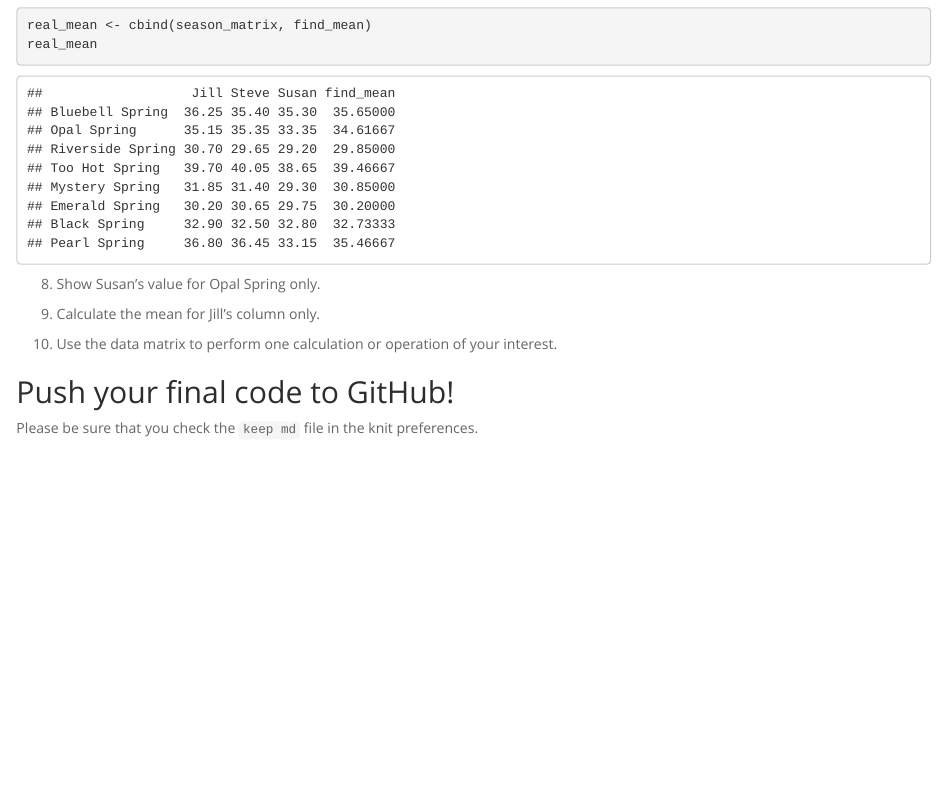
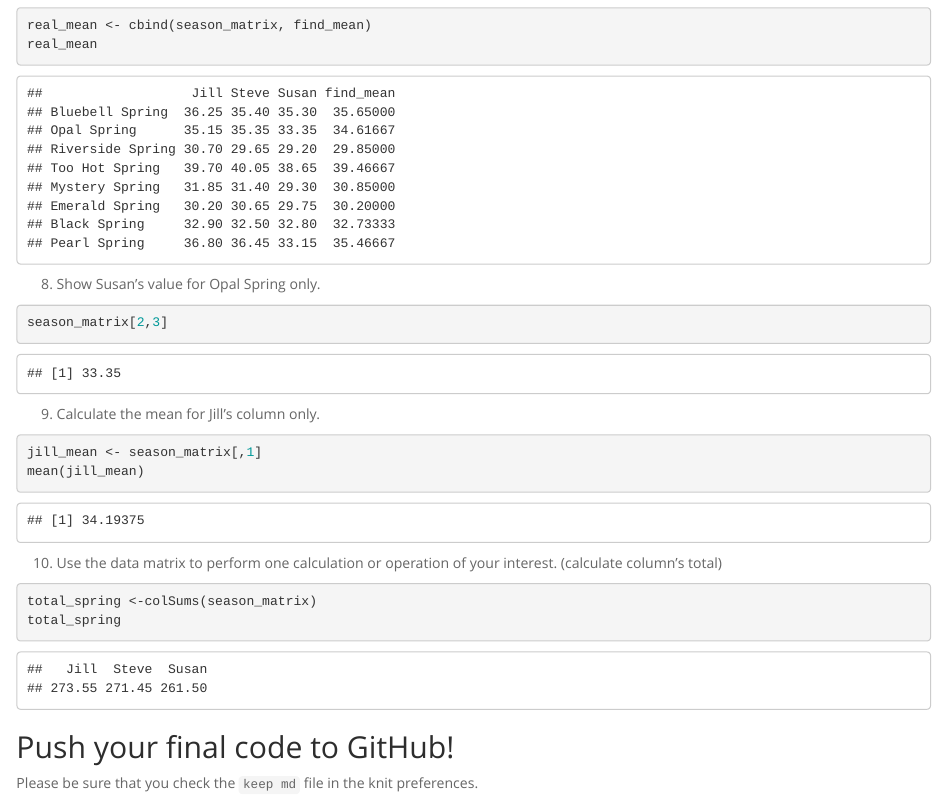
Before and after one commit to ketzhang/BIS15W2024_kzhang, an R Markdown document (lab2/lab2_hw.Rmd): the page in a window 1100 px wide, from 1650 px down. The pictures show the output file lab2/lab2_hw.html that the author committed with the source, opened offline.

Commit message:
lab 2 hw update

````diff
--- a/lab2/lab2_hw.Rmd
+++ b/lab2/lab2_hw.Rmd
@@ -67,14 +67,24 @@ real_mean
 
 8. Show Susan's value for Opal Spring only.
 ```{r}
+season_matrix[2,3]
+```
+
+
+9. Calculate the mean for Jill's column only.
+```{r}
+jill_mean <- season_matrix[,1]
+mean(jill_mean)
 
 ```
 
 
-9. Calculate the mean for Jill's column only.
+10. Use the data matrix to perform one calculation or operation of your interest.  (calculate column's total)
+```{r}
+total_spring <-colSums(season_matrix)
+total_spring
+```
 
-
-10. Use the data matrix to perform one calculation or operation of your interest.
 
 ## Push your final code to GitHub!
 Please be sure that you check the `keep md` file in the knit preferences.
````
Also changed, not shown: lab2/lab2_hw.html.
